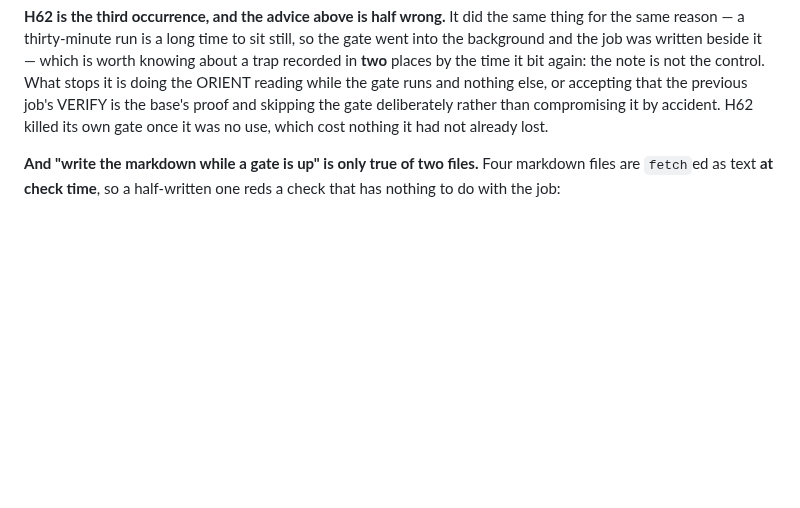
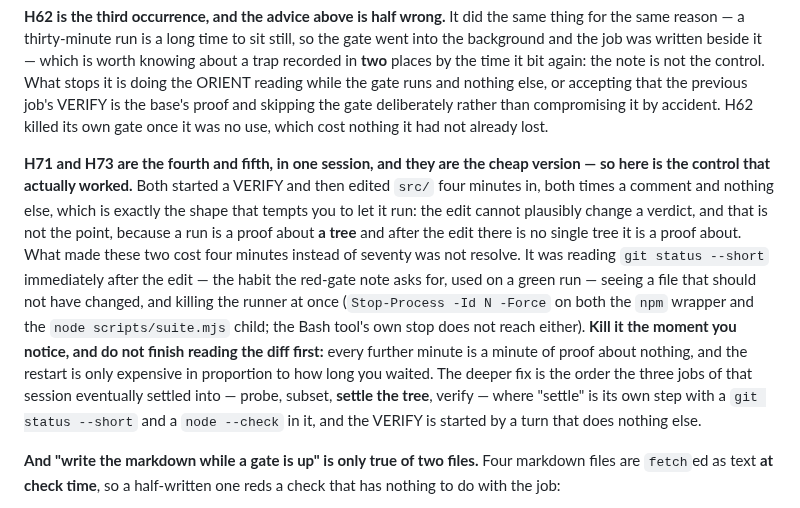
Before and after one commit to papasauce11/blackline, a Markdown page: TRAPS.md, the part around the change. Drawn GitHub-style; blank space fills up the shorter version.

Commit message:
TRAPS.md: the fourth and fifth time src/ was edited under a running verify
H71 and H73 both started a VERIFY and then edited src/ four minutes in, both
times a comment and nothing else - which is the shape that tempts you to let it
run, since the edit cannot plausibly change a verdict. That is not the point: a
run is a proof about a tree, and after the edit there is no single tree it is a
proof about.

Recorded because what made these cost four minutes instead of seventy was not
resolve, it was a habit worth naming: `git status --short` immediately after the
edit, on a green run rather than a red one, and killing the runner at once
rather than finishing the diff first. Both the npm wrapper and the node
scripts/suite.mjs child need Stop-Process; the Bash tool's own stop reaches
neither. And the order the session settled into is in it too - probe, subset,
settle the tree, verify - where settling is its own step with a git status and a
node --check in it, and the verify is started by a turn that does nothing else.

Verified: the two checks that fetch this file and PLAYTEST.md at check time are
green against the final tree - TRAPS.md holds 95 traps in 972 lines, HANDOFF.md
is 399 of 400 and points at it, PLAYTEST.md names 48 checks and every one is
registered.

Co-Authored-By: Claude Opus 5 <noreply@anthropic.com>

```diff
--- a/TRAPS.md
+++ b/TRAPS.md
@@ -153,6 +153,25 @@ gate runs and nothing else, or accepting that the previous job's VERIFY is the
 base's proof and skipping the gate deliberately rather than compromising it by
 accident. H62 killed its own gate once it was no use, which cost nothing it had
 not already lost.
+
+**H71 and H73 are the fourth and fifth, in one session, and they are the cheap
+version — so here is the control that actually worked.** Both started a VERIFY
+and then edited `src/` four minutes in, both times a comment and nothing else,
+which is exactly the shape that tempts you to let it run: the edit cannot
+plausibly change a verdict, and that is not the point, because a run is a proof
+about **a tree** and after the edit there is no single tree it is a proof about.
+What made these two cost four minutes instead of seventy was not resolve. It was
+reading `git status --short` immediately after the edit — the habit the red-gate
+note asks for, used on a green run — seeing a file that should not have changed,
+and killing the runner at once (`Stop-Process -Id N -Force` on both the
+`npm` wrapper and the `node scripts/suite.mjs` child; the Bash tool's own stop
+does not reach either). **Kill it the moment you notice, and do not finish
+reading the diff first:** every further minute is a minute of proof about
+nothing, and the restart is only expensive in proportion to how long you waited.
+The deeper fix is the order the three jobs of that session eventually settled
+into — probe, subset, **settle the tree**, verify — where "settle" is its own
+step with a `git status --short` and a `node --check` in it, and the VERIFY is
+started by a turn that does nothing else.
 
 **And "write the markdown while a gate is up" is only true of two files.** Four
 markdown files are `fetch`ed as text **at check time**, so a half-written one
```
